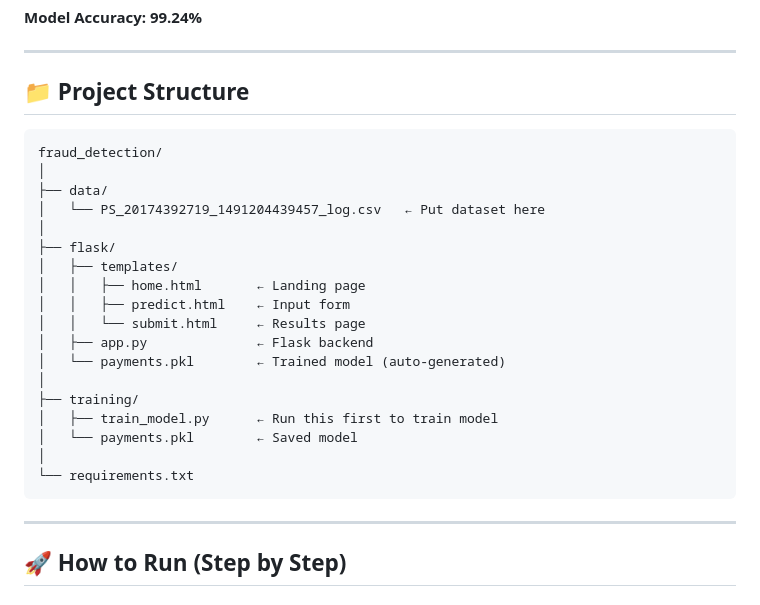
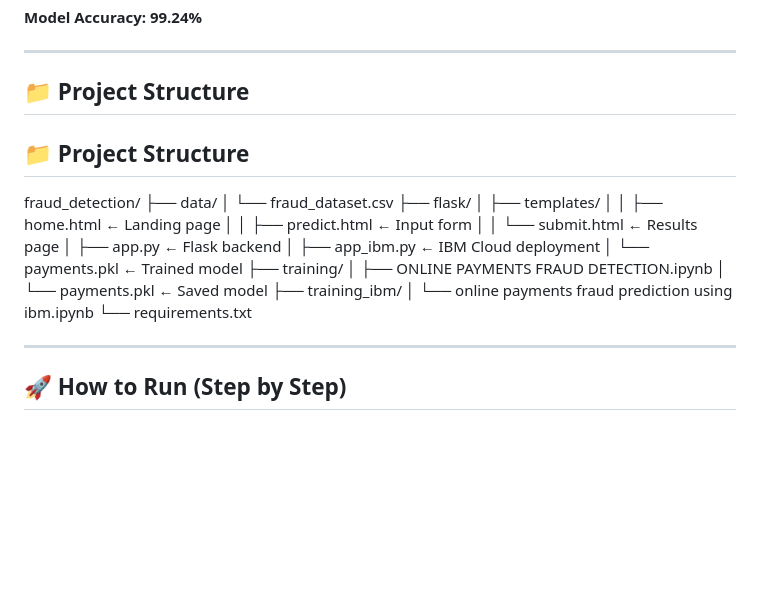
Before and after one commit to Sarvepallisai/ONLINE_PAYMENTS_FRAUD_DETECTION, a Markdown page: README.md, the part around the change. Drawn GitHub-style; blank space fills up the shorter version.

Commit message:
Updated README with correct project structure

````diff
--- a/README.md
+++ b/README.md
@@ -10,26 +10,26 @@ transactions in real-time using a **Random Forest Classifier** trained on
 
 ## 📁 Project Structure
 
-```
+## 📁 Project Structure
+
 fraud_detection/
-│
 ├── data/
-│   └── PS_20174392719_1491204439457_log.csv   ← Put dataset here
-│
+│   └── fraud_dataset.csv
 ├── flask/
 │   ├── templates/
-│   │   ├── home.html       ← Landing page
-│   │   ├── predict.html    ← Input form
-│   │   └── submit.html     ← Results page
-│   ├── app.py              ← Flask backend
-│   └── payments.pkl        ← Trained model (auto-generated)
-│
+│   │   ├── home.html        ← Landing page
+│   │   ├── predict.html     ← Input form
+│   │   └── submit.html      ← Results page
+│   ├── app.py               ← Flask backend
+│   ├── app_ibm.py           ← IBM Cloud deployment
+│   └── payments.pkl         ← Trained model
 ├── training/
-│   ├── train_model.py      ← Run this first to train model
-│   └── payments.pkl        ← Saved model
-│
+│   ├── ONLINE PAYMENTS FRAUD DETECTION.ipynb
+│   └── payments.pkl         ← Saved model
+├── training_ibm/
+│   └── online payments fraud prediction using ibm.ipynb
 └── requirements.txt
-```
+
 
 ---
 
````
